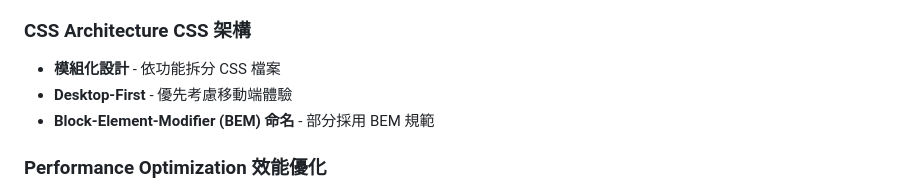
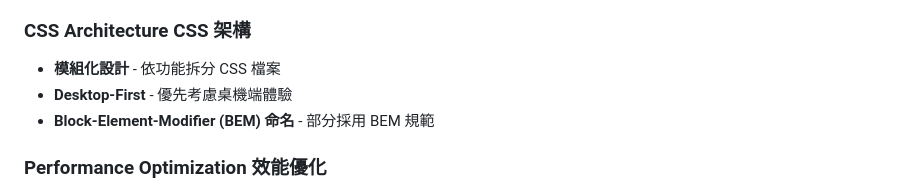
Before and after one commit to codeChris1009/demoIndieBookstore, a Markdown page: README.MD, the part around the change. Drawn GitHub-style.

Commit message:
Update README.MD (#20)

```diff
--- a/README.MD
+++ b/README.MD
@@ -546,7 +546,7 @@ z-index 層級說明：
 ### CSS Architecture CSS 架構
 
 - **模組化設計** - 依功能拆分 CSS 檔案
-- **Desktop-First** - 優先考慮移動端體驗
+- **Desktop-First** - 優先考慮桌機端體驗
 - **Block-Element-Modifier (BEM) 命名** - 部分採用 BEM 規範
 
 ### Performance Optimization 效能優化
```
